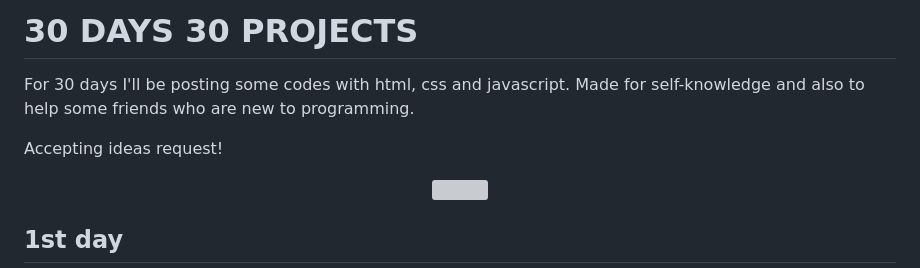
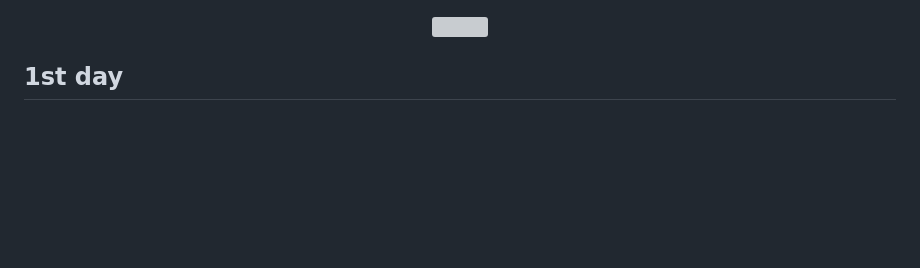
Before and after one commit to cleslleydemoura/30days30projects, a Markdown page: README.md, the part around the change. Rendered like a GitHub page; blank space fills up the shorter version; grey boxes are pictures that could not be loaded.

```diff
--- a/README.md
+++ b/README.md
@@ -1,8 +1,4 @@
-<h1> 30 DAYS 30 PROJECTS</h1>
 
-<p> For 30 days I'll be posting some codes with html, css and javascript. Made for self-knowledge and also to help some friends who are new to programming.</p>
-
-<p>Accepting ideas request!</p>
 <p align="center">
   <a href="#">
     <img src="https://skillicons.dev/icons?i=github,html,css,javascript">
```
